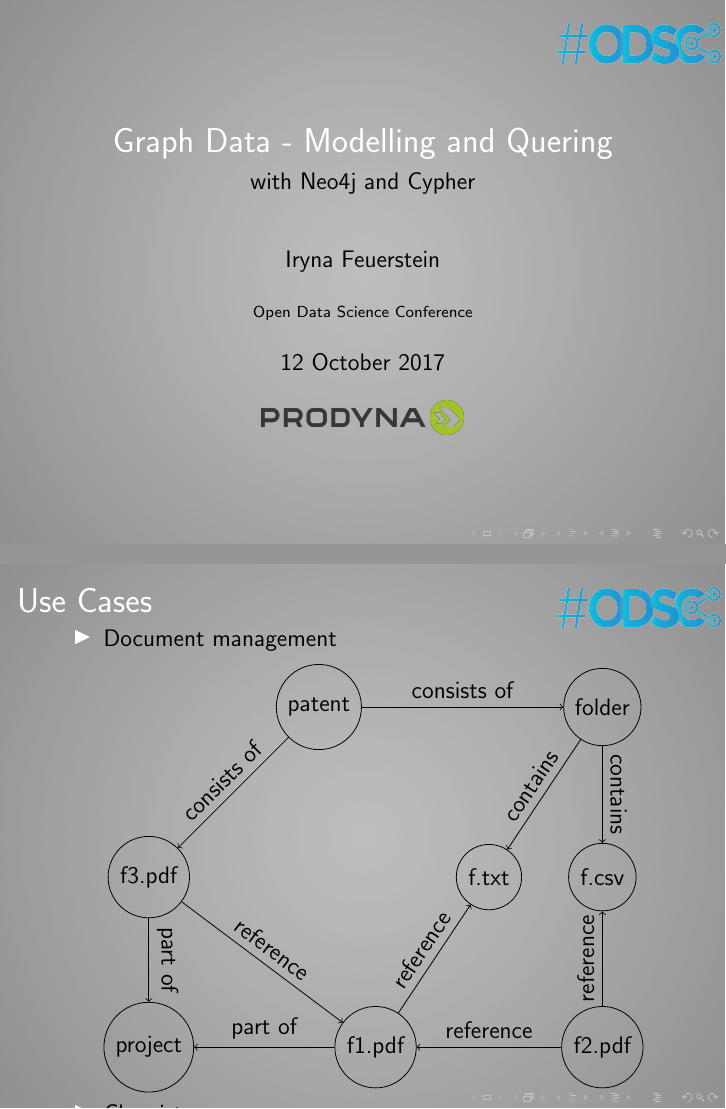
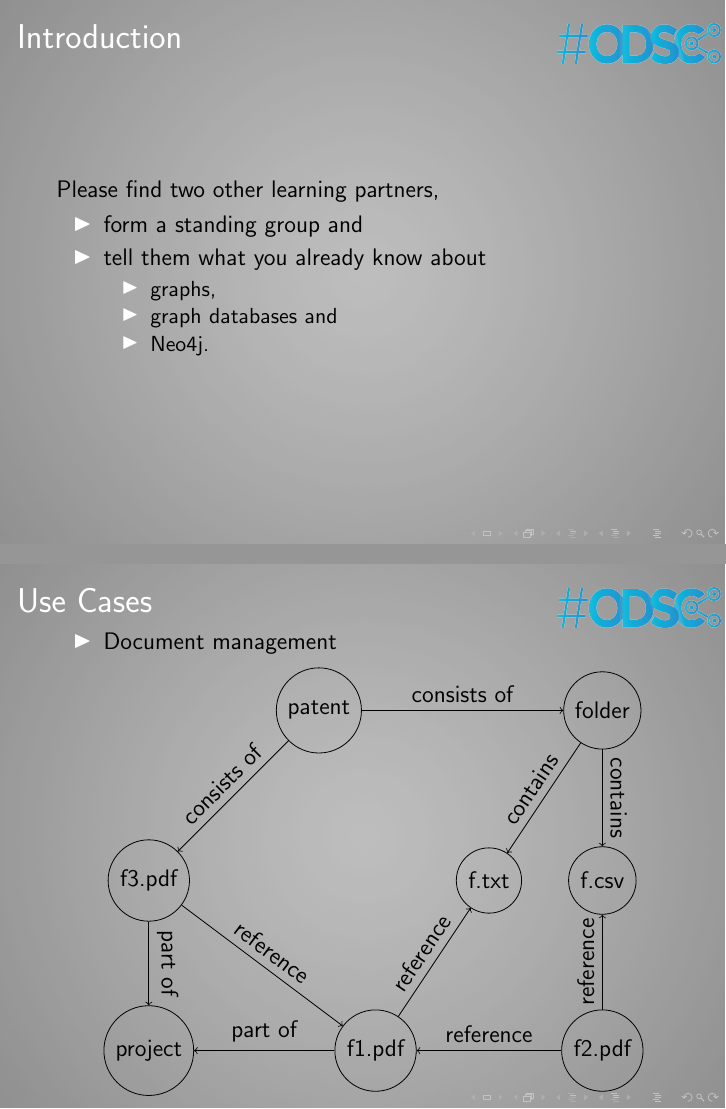
Before and after one commit to IraRe/neo4j-training-slides, LaTeX slides (neo4j-training.tex): pages 1 and 10 of 11 before the commit and pages 1 and 11 of 12 after it, joined at a grey line. Compiled offline with pdfLaTeX.

Commit message:
Added connecting activity as first slide

```diff
--- a/neo4j-training.tex
+++ b/neo4j-training.tex
@@ -20,6 +20,20 @@
 \setbeamertemplate{background}
 {\includegraphics[width=\paperwidth,height=\paperheight,keepaspectratio]{background.png}}
 \begin{document}
+
+    \begin{frame}
+        \frametitle{Introduction}
+        Please find two other learning partners,
+        \begin{itemize}
+            \item form a standing group and
+            \item tell them what you already know about \begin{itemize}
+                \item graphs,
+                \item graph databases and
+                \item Neo4j.
+            \end{itemize}
+        \end{itemize}
+    \end{frame}
+
     \maketitle
 
     \begin{frame}
@@ -188,8 +202,6 @@
             \path (f) edge[->] node [sloped, above] {contains} (txt);
             \path (f) edge[->] node [sloped, above] {contains} (csv);
             \end{tikzpicture}
-
-            \item Chemistry
         \end{itemize}
     \end{frame}
 
```
Also changed, not shown: neo4j-training.pdf, 6 other files.
